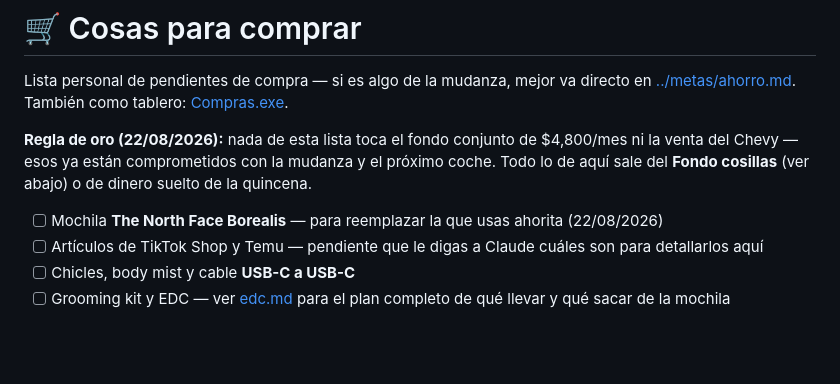
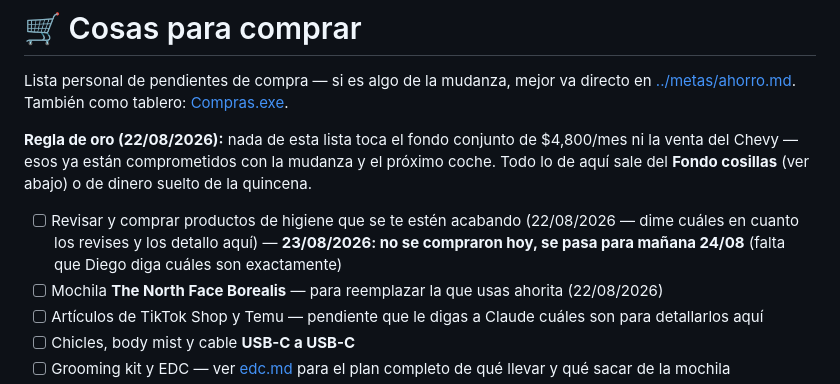
Before and after one commit to skywalkerdiego/Cerebro, a Markdown page: perfil/compras.md, the part around the change. GitHub-like rendering; blank space fills up the shorter version.

```diff
--- a/perfil/compras.md
+++ b/perfil/compras.md
@@ -9,6 +9,10 @@ conjunto de $4,800/mes ni la venta del Chevy — esos ya están
 comprometidos con la mudanza y el próximo coche. Todo lo de aquí sale
 del **Fondo cosillas** (ver abajo) o de dinero suelto de la quincena.
 
+- [ ] Revisar y comprar productos de higiene que se te estén acabando
+      (22/08/2026 — dime cuáles en cuanto los revises y los detallo aquí)
+      — **23/08/2026: no se compraron hoy, se pasa para mañana 24/08**
+      (falta que Diego diga cuáles son exactamente)
 - [ ] Mochila **The North Face Borealis** — para reemplazar la que
       usas ahorita (22/08/2026)
 - [ ] Artículos de TikTok Shop y Temu — pendiente que le digas a
```
Also changed, not shown: metas/trabajo.md (+25 -1 lines), perfil/rutina.md (+1 -0 lines).
